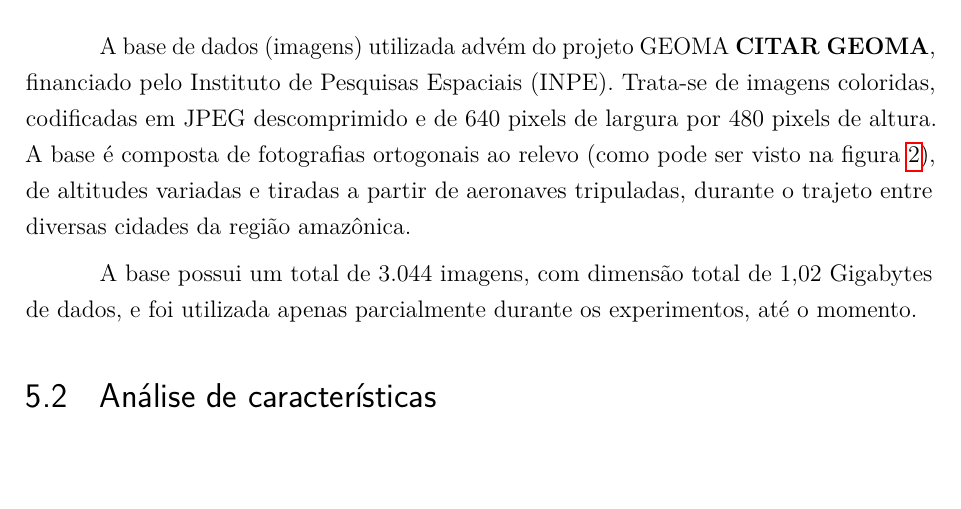
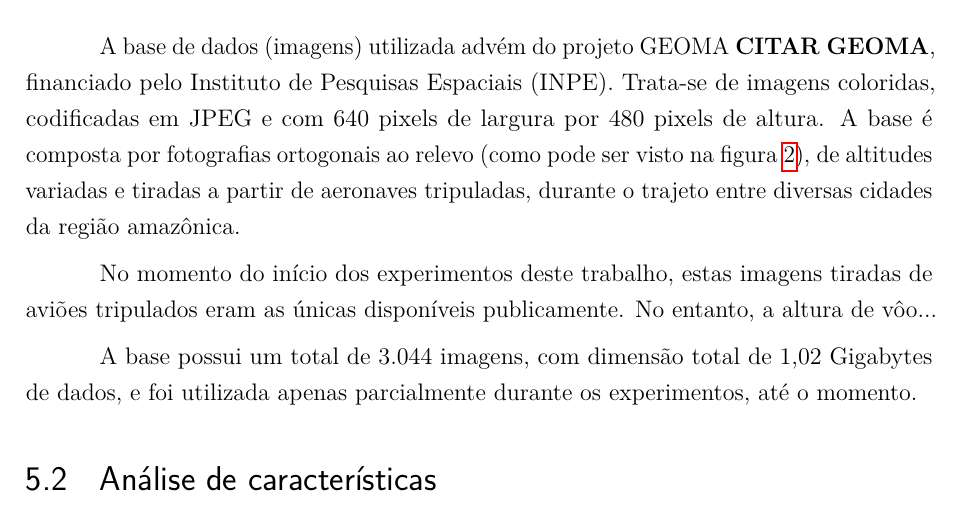
Before and after one commit to luizcavalcanti/dissertacao, a LaTeX thesis (qualificacao.tex, which reads experimentos.tex): part of page 20 of 23, cut so that both start at the same text, the shorter picture padded with empty space. Compiled offline with pdfLaTeX.

Commit message:
Começo da justificativa da base de dados
Signed-off-by: Luiz Carlos Cavalcanti <luiz.cavalcanti@indt.org.br>

```diff
--- a/experimentos.tex
+++ b/experimentos.tex
@@ -2,7 +2,10 @@
 
 \section{Base de dados}
 
-A base de dados (imagens) utilizada advém do projeto GEOMA \textbf{CITAR GEOMA}, financiado pelo Instituto de Pesquisas Espaciais (INPE). Trata-se de imagens coloridas, codificadas em JPEG descomprimido e de 640 pixels de largura por 480 pixels de altura. A base é composta de fotografias ortogonais ao relevo (como pode ser visto na figura \ref{fig:amostra}), de altitudes variadas e tiradas a partir de aeronaves tripuladas, durante o trajeto entre diversas cidades da região amazônica.
+A base de dados (imagens) utilizada advém do projeto GEOMA \textbf{CITAR GEOMA}, financiado pelo Instituto de Pesquisas Espaciais (INPE). Trata-se de imagens coloridas, codificadas em JPEG e com 640 pixels de largura por 480 pixels de altura. A base é composta por fotografias ortogonais ao relevo (como pode ser visto na figura \ref{fig:amostra}), de altitudes variadas e tiradas a partir de aeronaves tripuladas, durante o trajeto entre diversas cidades da região amazônica.
+
+No momento do início dos experimentos deste trabalho, estas imagens tiradas de aviões tripulados eram as únicas disponíveis publicamente. No entanto, a altura de vôo...
+%TODO justificar parametros de camera, altura de voo, etc
 
 \begin{figure}
   \centering
```
